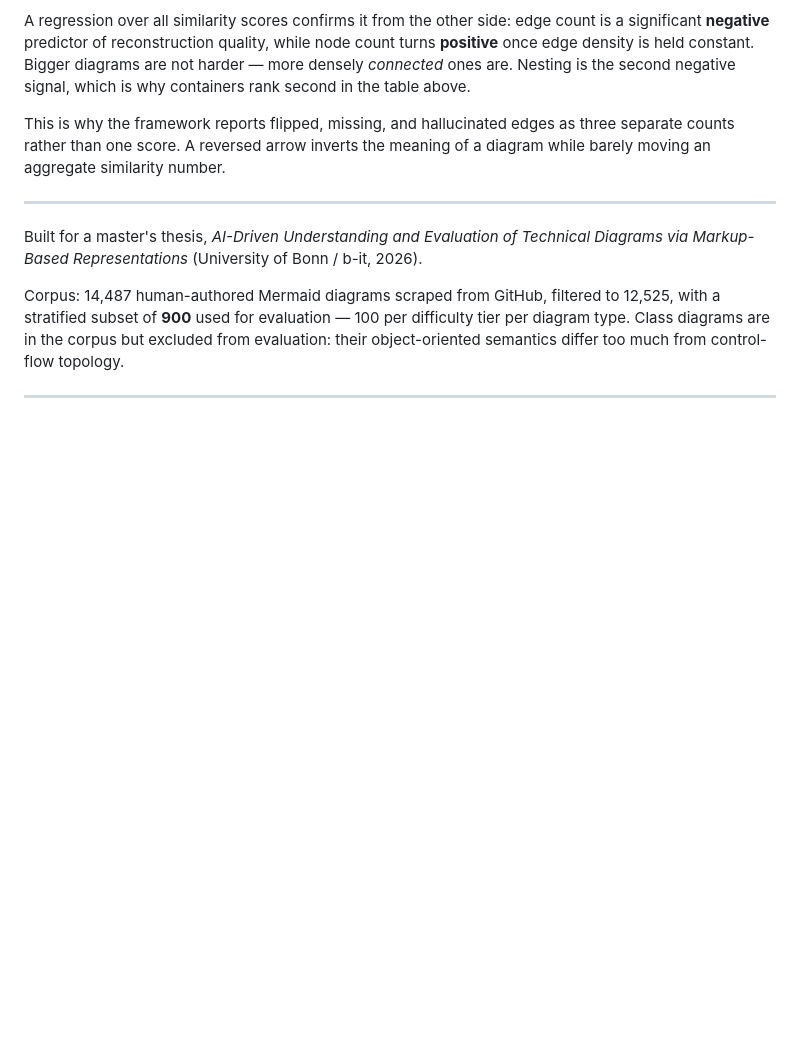
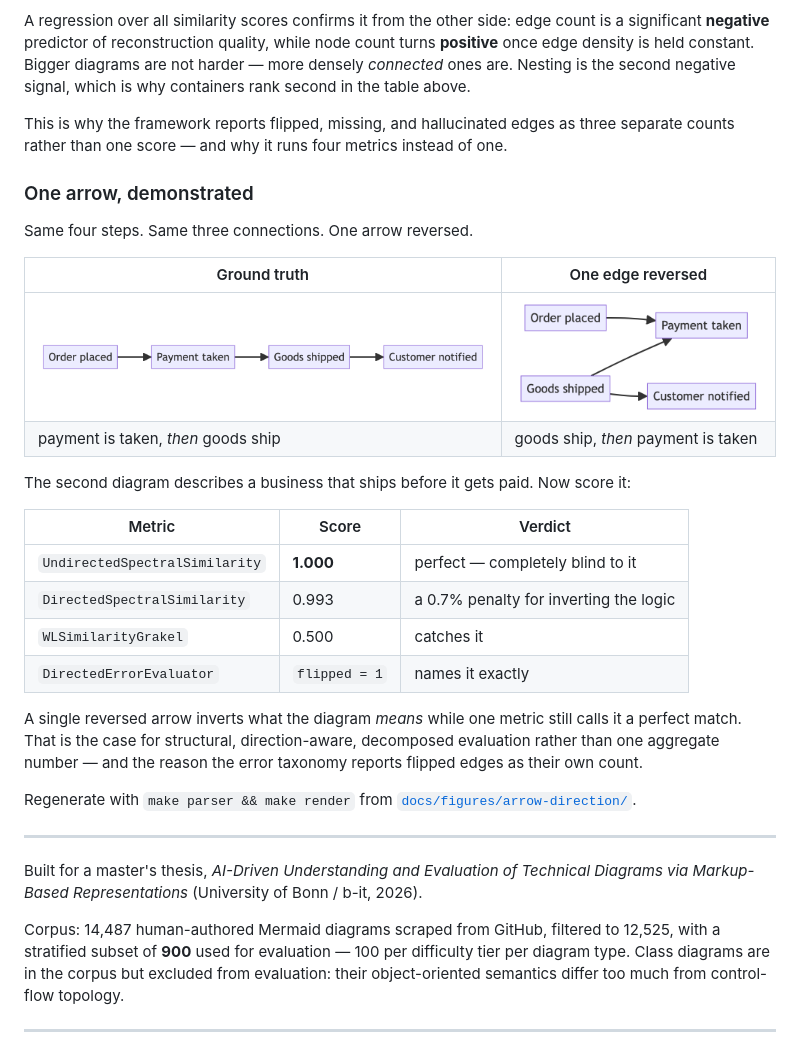
Before and after one commit to UlviShukurzade/vlm-diagram-eval, a Markdown page: README.md, the part around the change. Drawn GitHub-style; pictures changed too: docs/figures/arrow-direction/correct.png (added), docs/figures/arrow-direction/flipped.png (added); blank space fills up the shorter version.

Commit message:
Add a worked figure showing why one arrow needs four metrics
docs/figures/arrow-direction/ holds a minimal pair: a four-step order flow, and
the same flow with a single edge reversed so goods ship before payment is taken.
Same nodes, same edge count, opposite business meaning.

Scoring that pair makes the framework's design self-justifying:

  UndirectedSpectralSimilarity   1.000   perfect, entirely blind to it
  DirectedSpectralSimilarity     0.993   a 0.7% penalty for inverting the logic
  WLSimilarityGrakel             0.500   catches it
  DirectedErrorEvaluator         flipped=1, missing=1, F1=0.667

One metric calls a semantically inverted diagram a perfect match. That is the
argument for direction-aware, decomposed evaluation and for reporting flipped
edges as their own count, shown rather than asserted.

Both .mmd sources are committed and the PNGs regenerate via `make render`, so the
figure is reproducible rather than a static asset.

Note on Mermaid: the back-arrow form `pay <-- ship` was tried first to keep the
two layouts pixel-identical. It parses wrongly -- the edge is dropped and a
spurious one appears -- which is presumably why get_graph_from_json carries a
commented-out `<--` rewrite. The figure uses a plain reversed `-->` instead.

```diff
--- a/README.md
+++ b/README.md
@@ -63,8 +63,32 @@ density is held constant. Bigger diagrams are not harder — more densely *conne
 Nesting is the second negative signal, which is why containers rank second in the table above.
 
 This is why the framework reports flipped, missing, and hallucinated edges as three separate counts
-rather than one score. A reversed arrow inverts the meaning of a diagram while barely moving an
-aggregate similarity number.
+rather than one score — and why it runs four metrics instead of one.
+
+### One arrow, demonstrated
+
+Same four steps. Same three connections. One arrow reversed.
+
+| Ground truth | One edge reversed |
+|---|---|
+| ![correct](docs/figures/arrow-direction/correct.png) | ![flipped](docs/figures/arrow-direction/flipped.png) |
+| payment is taken, *then* goods ship | goods ship, *then* payment is taken |
+
+The second diagram describes a business that ships before it gets paid. Now score it:
+
+| Metric | Score | Verdict |
+|---|---|---|
+| `UndirectedSpectralSimilarity` | **1.000** | perfect — completely blind to it |
+| `DirectedSpectralSimilarity` | 0.993 | a 0.7% penalty for inverting the logic |
+| `WLSimilarityGrakel` | 0.500 | catches it |
+| `DirectedErrorEvaluator` | `flipped = 1` | names it exactly |
+
+A single reversed arrow inverts what the diagram *means* while one metric still calls it a perfect
+match. That is the case for structural, direction-aware, decomposed evaluation rather than one
+aggregate number — and the reason the error taxonomy reports flipped edges as their own count.
+
+Regenerate with `make parser && make render` from
+[`docs/figures/arrow-direction/`](docs/figures/arrow-direction).
 
 ---
 
```
Also changed, not shown: 2 other files.
